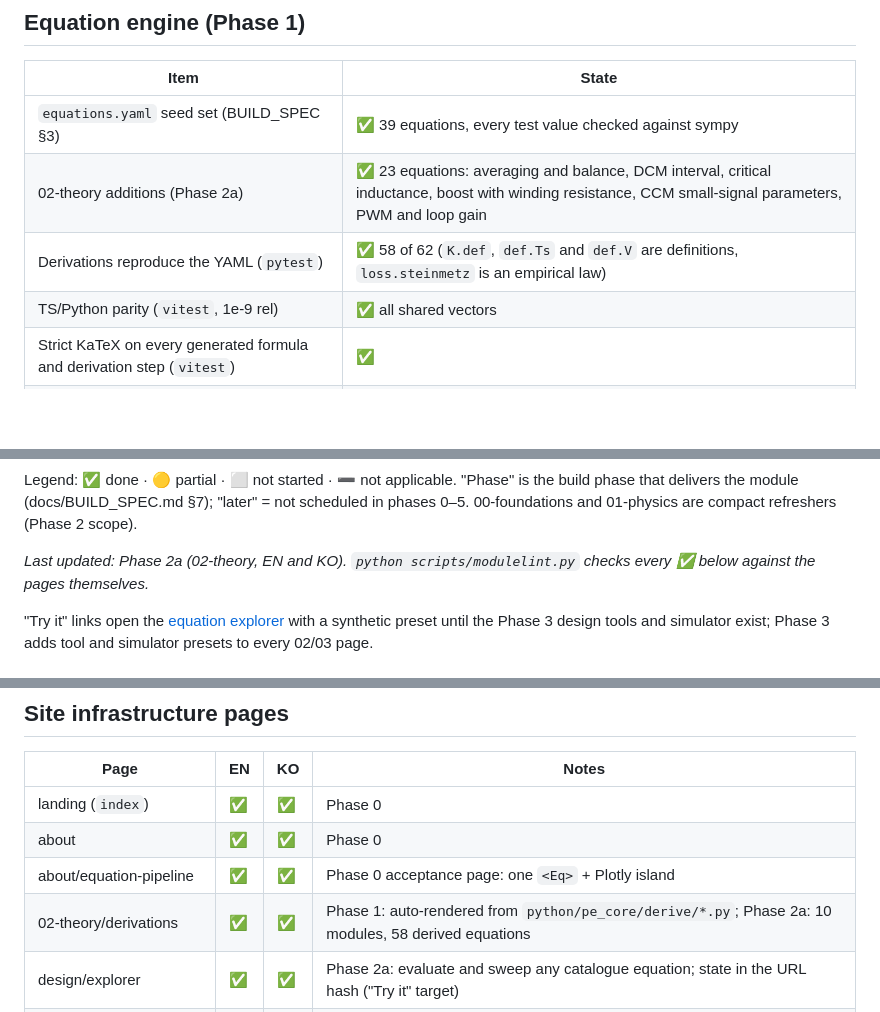
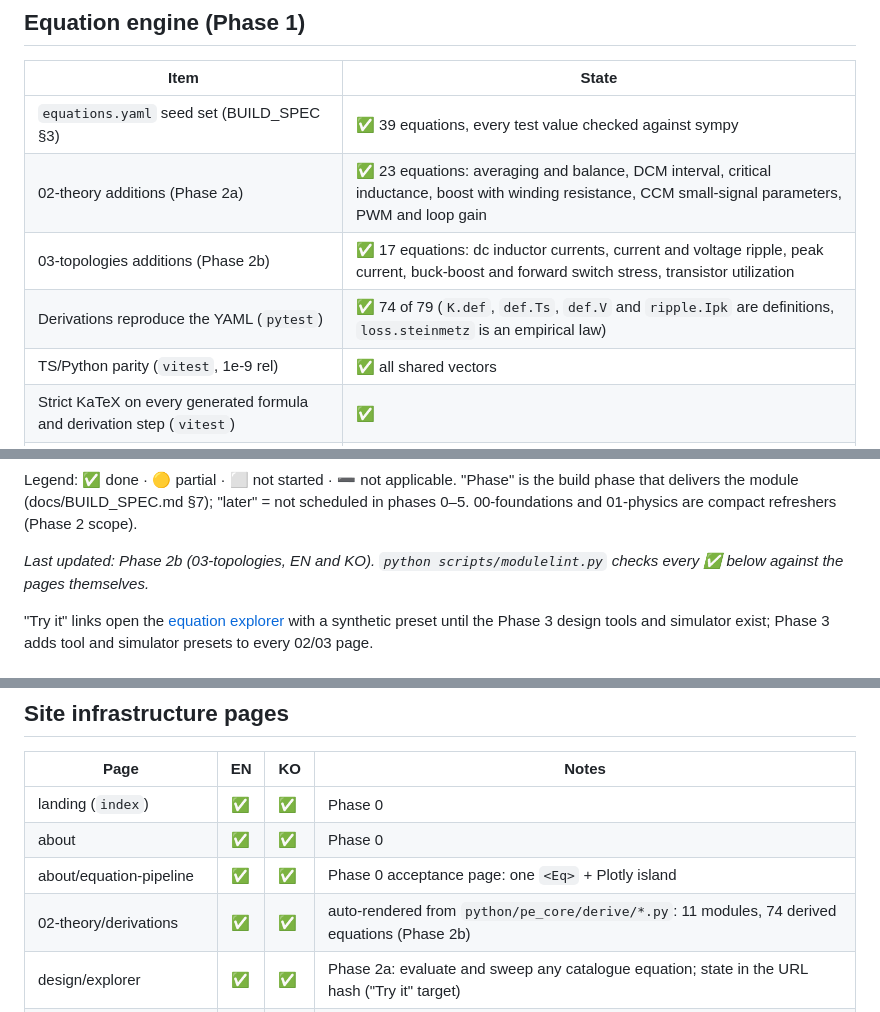
Before and after one commit to Denny-Hwang/switching_converter_study, a Markdown page: docs/STATUS.md, 3 parts joined by grey strips. GitHub-like rendering; blank space fills up the shorter version.

```diff
--- a/docs/STATUS.md
+++ b/docs/STATUS.md
@@ -6,7 +6,8 @@
 | --- | --- |
 | `equations.yaml` seed set (BUILD_SPEC §3) | ✅ 39 equations, every test value checked against sympy |
 | 02-theory additions (Phase 2a) | ✅ 23 equations: averaging and balance, DCM interval, critical inductance, boost with winding resistance, CCM small-signal parameters, PWM and loop gain |
-| Derivations reproduce the YAML (`pytest`) | ✅ 58 of 62 (`K.def`, `def.Ts` and `def.V` are definitions, `loss.steinmetz` is an empirical law) |
+| 03-topologies additions (Phase 2b) | ✅ 17 equations: dc inductor currents, current and voltage ripple, peak current, buck-boost and forward switch stress, transistor utilization |
+| Derivations reproduce the YAML (`pytest`) | ✅ 74 of 79 (`K.def`, `def.Ts`, `def.V` and `ripple.Ipk` are definitions, `loss.steinmetz` is an empirical law) |
 | TS/Python parity (`vitest`, 1e-9 rel) | ✅ all shared vectors |
 | Strict KaTeX on every generated formula and derivation step (`vitest`) | ✅ |
 | `references.bib` verified (two web-search rounds + CI Crossref + URL title check) | ✅ 23 of 23 verified (`steinmetz1984` DOI confirmed by the CI Crossref job) |
@@ -15,7 +16,7 @@ Definition of done (CLAUDE.md): EN and KO pages present (or KO pending here); th
 
 Legend: ✅ done · 🟡 partial · ⬜ not started · ➖ not applicable. "Phase" is the build phase that delivers the module (docs/BUILD_SPEC.md §7); "later" = not scheduled in phases 0–5. 00-foundations and 01-physics are compact refreshers (Phase 2 scope).
 
-_Last updated: Phase 2a (02-theory, EN and KO). `python scripts/modulelint.py` checks every ✅ below against the pages themselves._
+_Last updated: Phase 2b (03-topologies, EN and KO). `python scripts/modulelint.py` checks every ✅ below against the pages themselves._
 
 "Try it" links open the [equation explorer](../src/content/docs/en/design/explorer.mdx) with a synthetic preset until the Phase 3 design tools and simulator exist; Phase 3 adds tool and simulator presets to every 02/03 page.
 
@@ -142,6 +143,6 @@ _Last updated: Phase 2a (02-theory, EN and KO). `python scripts/modulelint.py` c
 | landing (`index`) | ✅ | ✅ | Phase 0 |
 | about | ✅ | ✅ | Phase 0 |
 | about/equation-pipeline | ✅ | ✅ | Phase 0 acceptance page: one `<Eq>` + Plotly island |
-| 02-theory/derivations | ✅ | ✅ | Phase 1: auto-rendered from `python/pe_core/derive/*.py`; Phase 2a: 10 modules, 58 derived equations |
+| 02-theory/derivations | ✅ | ✅ | auto-rendered from `python/pe_core/derive/*.py`: 11 modules, 74 derived equations (Phase 2b) |
 | design/explorer | ✅ | ✅ | Phase 2a: evaluate and sweep any catalogue equation; state in the URL hash ("Try it" target) |
 | 10-resources/bibliography | ✅ | ✅ | Phase 1: generated from `references.bib` (verified entries only) |
```
Also changed, not shown: README.md (+2 -2 lines).
